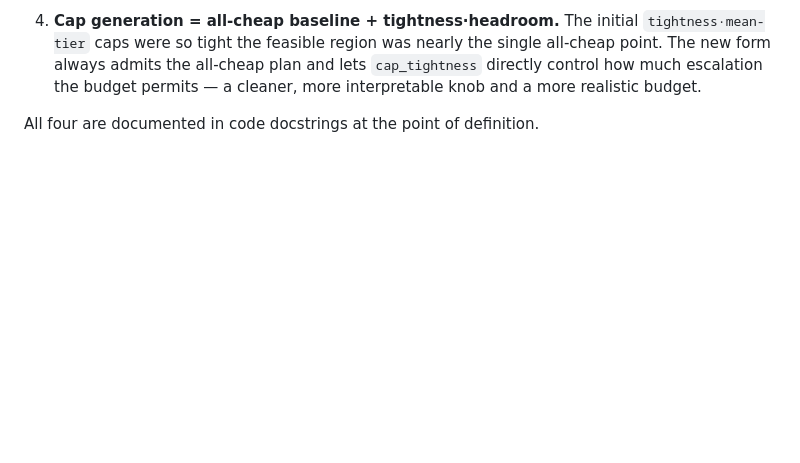
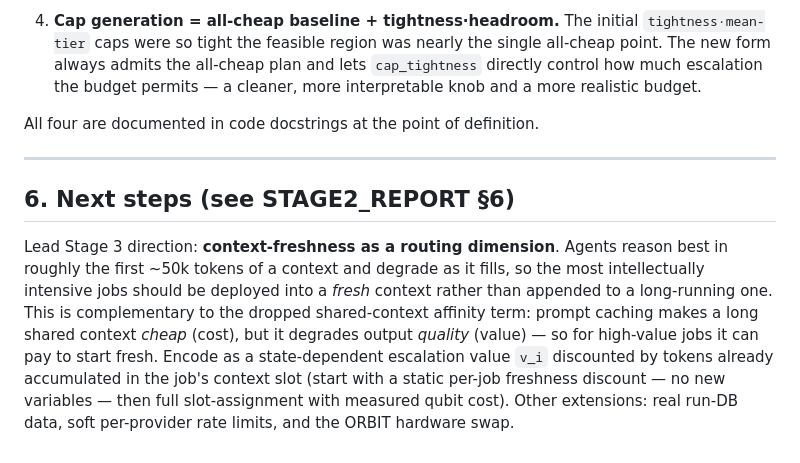
Before and after one commit to mashathepotato/quantum-dice, a Markdown page: NOTES.md, the part around the change. Rendered like a GitHub page; blank space fills up the shorter version.

```diff
--- a/NOTES.md
+++ b/NOTES.md
@@ -179,3 +179,19 @@ actually work under simulated annealing. They are the core "iteration" evidence.
    cleaner, more interpretable knob and a more realistic budget.
 
 All four are documented in code docstrings at the point of definition.
+
+---
+
+## 6. Next steps (see STAGE2_REPORT §6)
+
+Lead Stage 3 direction: **context-freshness as a routing dimension**. Agents
+reason best in roughly the first ~50k tokens of a context and degrade as it fills,
+so the most intellectually intensive jobs should be deployed into a *fresh* context
+rather than appended to a long-running one. This is complementary to the dropped
+shared-context affinity term: prompt caching makes a long shared context *cheap*
+(cost), but it degrades output *quality* (value) — so for high-value jobs it can
+pay to start fresh. Encode as a state-dependent escalation value `v_i` discounted
+by tokens already accumulated in the job's context slot (start with a static
+per-job freshness discount — no new variables — then full slot-assignment with
+measured qubit cost). Other extensions: real run-DB data, soft per-provider rate
+limits, and the ORBIT hardware swap.
```
Also changed, not shown: README.md (+1 -1 lines), STAGE2_REPORT.md (+47 -3 lines).
